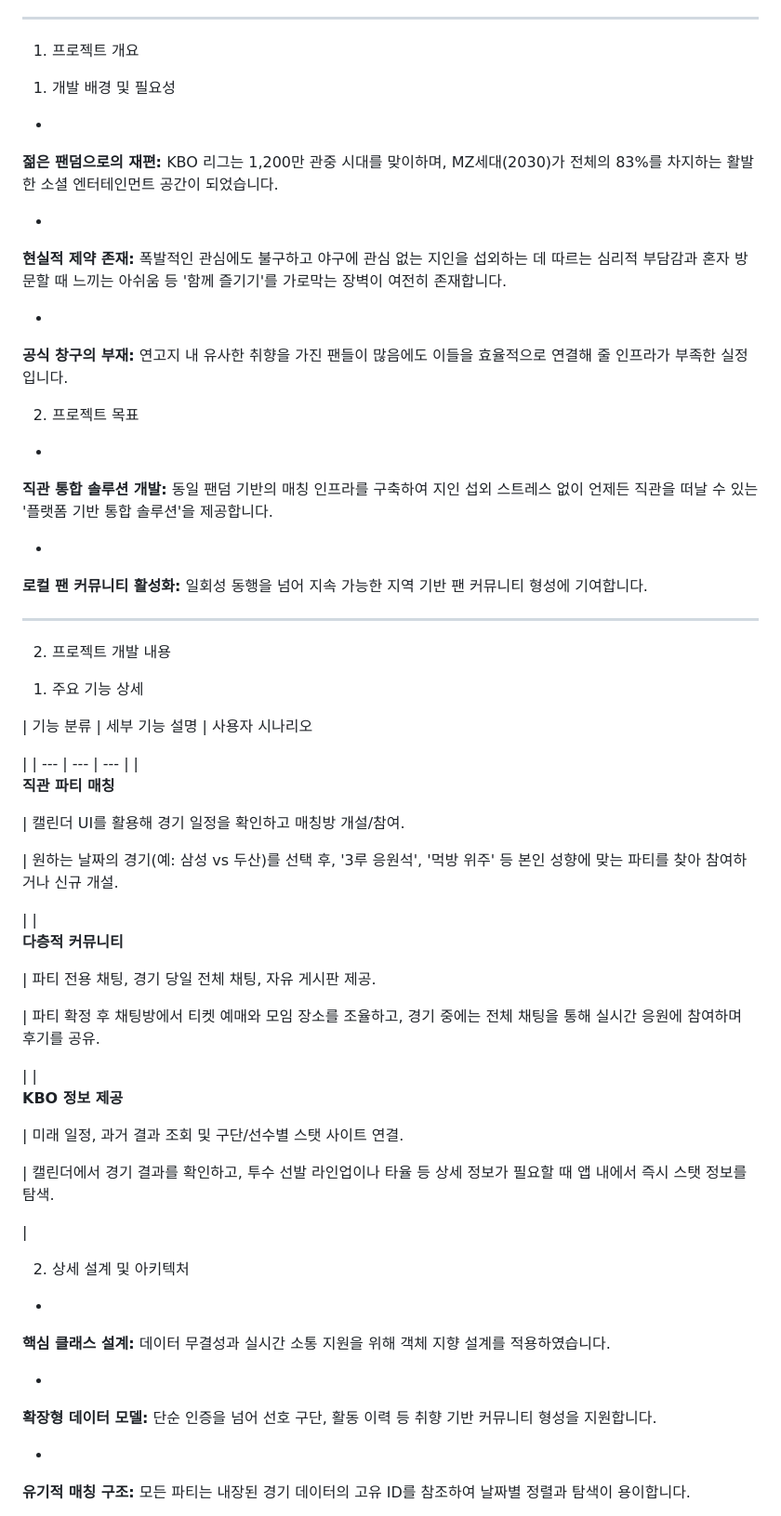
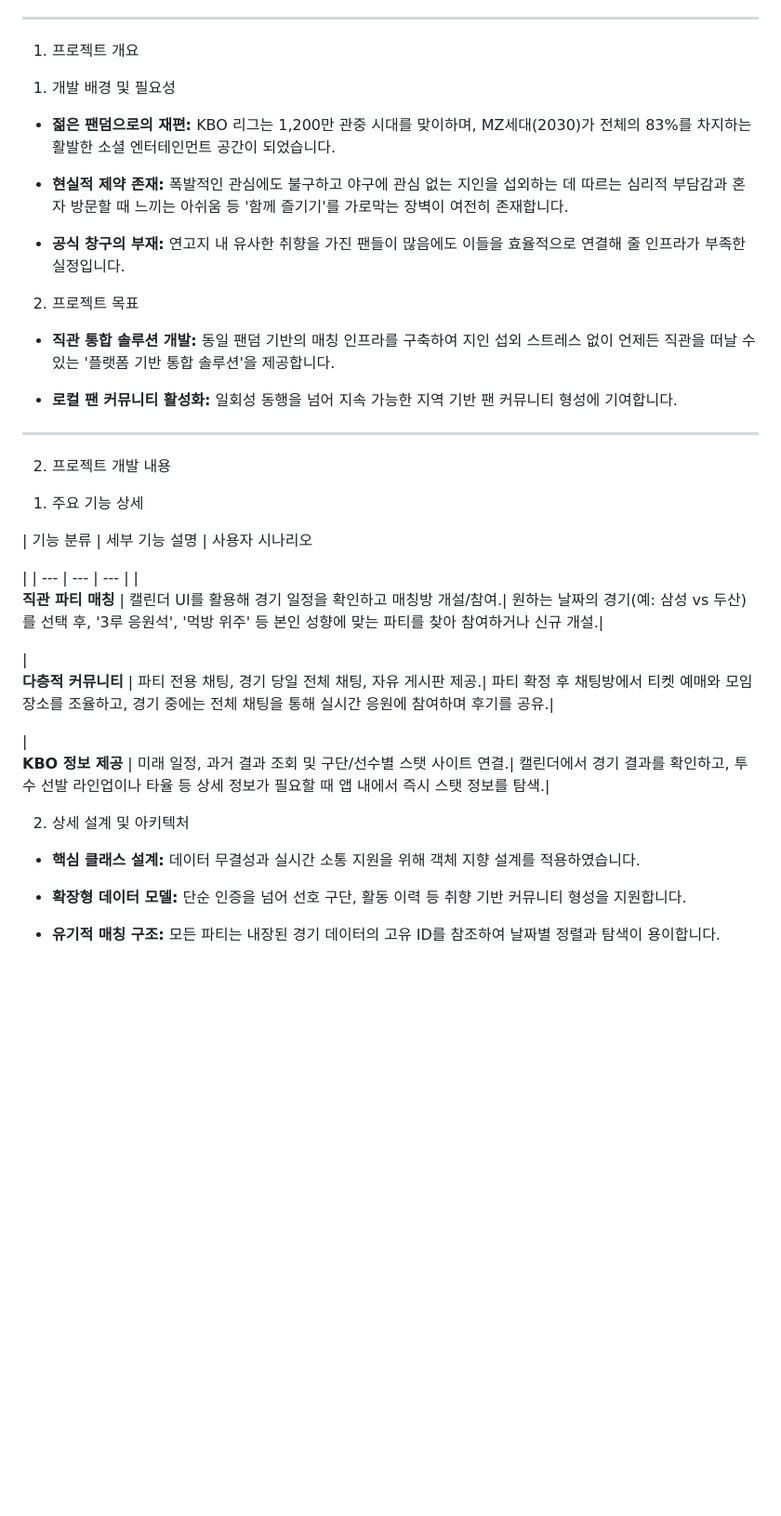
Before and after one commit to acodeer/Opensource_project, a Markdown page: README.md, the part around one of its changes. Shown at 93% size. Rendered like a GitHub page; blank space fills up the shorter version.

Commit message:
Refactor README for clarity and consistency

```diff
--- a/README.md
+++ b/README.md
@@ -12,27 +12,22 @@
 
 1) 개발 배경 및 필요성
 
-*
-**젊은 팬덤으로의 재편:** KBO 리그는 1,200만 관중 시대를 맞이하며, MZ세대(2030)가 전체의 83%를 차지하는 활발한 소셜 엔터테인먼트 공간이 되었습니다.
+* **젊은 팬덤으로의 재편:** KBO 리그는 1,200만 관중 시대를 맞이하며, MZ세대(2030)가 전체의 83%를 차지하는 활발한 소셜 엔터테인먼트 공간이 되었습니다.
 
 
-*
-**현실적 제약 존재:** 폭발적인 관심에도 불구하고 야구에 관심 없는 지인을 섭외하는 데 따르는 심리적 부담감과 혼자 방문할 때 느끼는 아쉬움 등 '함께 즐기기'를 가로막는 장벽이 여전히 존재합니다.
+* **현실적 제약 존재:** 폭발적인 관심에도 불구하고 야구에 관심 없는 지인을 섭외하는 데 따르는 심리적 부담감과 혼자 방문할 때 느끼는 아쉬움 등 '함께 즐기기'를 가로막는 장벽이 여전히 존재합니다.
 
 
-*
-**공식 창구의 부재:** 연고지 내 유사한 취향을 가진 팬들이 많음에도 이들을 효율적으로 연결해 줄 인프라가 부족한 실정입니다.
+* **공식 창구의 부재:** 연고지 내 유사한 취향을 가진 팬들이 많음에도 이들을 효율적으로 연결해 줄 인프라가 부족한 실정입니다.
 
 
 
 2) 프로젝트 목표
 
-*
-**직관 통합 솔루션 개발:** 동일 팬덤 기반의 매칭 인프라를 구축하여 지인 섭외 스트레스 없이 언제든 직관을 떠날 수 있는 '플랫폼 기반 통합 솔루션'을 제공합니다.
+* **직관 통합 솔루션 개발:** 동일 팬덤 기반의 매칭 인프라를 구축하여 지인 섭외 스트레스 없이 언제든 직관을 떠날 수 있는 '플랫폼 기반 통합 솔루션'을 제공합니다.
 
 
-*
-**로컬 팬 커뮤니티 활성화:** 일회성 동행을 넘어 지속 가능한 지역 기반 팬 커뮤니티 형성에 기여합니다.
+* **로컬 팬 커뮤니티 활성화:** 일회성 동행을 넘어 지속 가능한 지역 기반 팬 커뮤니티 형성에 기여합니다.
 
 
 
@@ -46,39 +41,20 @@
 
  |
 | --- | --- | --- |
-| <br>**직관 파티 매칭**
+| <br>**직관 파티 매칭** | 캘린더 UI를 활용해 경기 일정을 확인하고 매칭방 개설/참여.| 원하는 날짜의 경기(예: 삼성 vs 두산)를 선택 후, '3루 응원석', '먹방 위주' 등 본인 성향에 맞는 파티를 찾아 참여하거나 신규 개설.|
 
- | 캘린더 UI를 활용해 경기 일정을 확인하고 매칭방 개설/참여.
+| <br>**다층적 커뮤니티** | 파티 전용 채팅, 경기 당일 전체 채팅, 자유 게시판 제공.| 파티 확정 후 채팅방에서 티켓 예매와 모임 장소를 조율하고, 경기 중에는 전체 채팅을 통해 실시간 응원에 참여하며 후기를 공유.|
 
- | 원하는 날짜의 경기(예: 삼성 vs 두산)를 선택 후, '3루 응원석', '먹방 위주' 등 본인 성향에 맞는 파티를 찾아 참여하거나 신규 개설.
-
- |
-| <br>**다층적 커뮤니티**
-
- | 파티 전용 채팅, 경기 당일 전체 채팅, 자유 게시판 제공.
-
- | 파티 확정 후 채팅방에서 티켓 예매와 모임 장소를 조율하고, 경기 중에는 전체 채팅을 통해 실시간 응원에 참여하며 후기를 공유.
-
- |
-| <br>**KBO 정보 제공**
-
- | 미래 일정, 과거 결과 조회 및 구단/선수별 스탯 사이트 연결.
-
- | 캘린더에서 경기 결과를 확인하고, 투수 선발 라인업이나 타율 등 상세 정보가 필요할 때 앱 내에서 즉시 스탯 정보를 탐색.
-
- |
+| <br>**KBO 정보 제공** | 미래 일정, 과거 결과 조회 및 구단/선수별 스탯 사이트 연결.| 캘린더에서 경기 결과를 확인하고, 투수 선발 라인업이나 타율 등 상세 정보가 필요할 때 앱 내에서 즉시 스탯 정보를 탐색.|
 
 2) 상세 설계 및 아키텍처
 
-*
-**핵심 클래스 설계:** 데이터 무결성과 실시간 소통 지원을 위해 객체 지향 설계를 적용하였습니다.
+* **핵심 클래스 설계:** 데이터 무결성과 실시간 소통 지원을 위해 객체 지향 설계를 적용하였습니다.
 
 
-*
-**확장형 데이터 모델:** 단순 인증을 넘어 선호 구단, 활동 이력 등 취향 기반 커뮤니티 형성을 지원합니다.
+* **확장형 데이터 모델:** 단순 인증을 넘어 선호 구단, 활동 이력 등 취향 기반 커뮤니티 형성을 지원합니다.
 
 
-*
-**유기적 매칭 구조:** 모든 파티는 내장된 경기 데이터의 고유 ID를 참조하여 날짜별 정렬과 탐색이 용이합니다.
+* **유기적 매칭 구조:** 모든 파티는 내장된 경기 데이터의 고유 ID를 참조하여 날짜별 정렬과 탐색이 용이합니다.
 
 
```
Also changed, not shown: other parts of README.md (+81 -24 lines).
